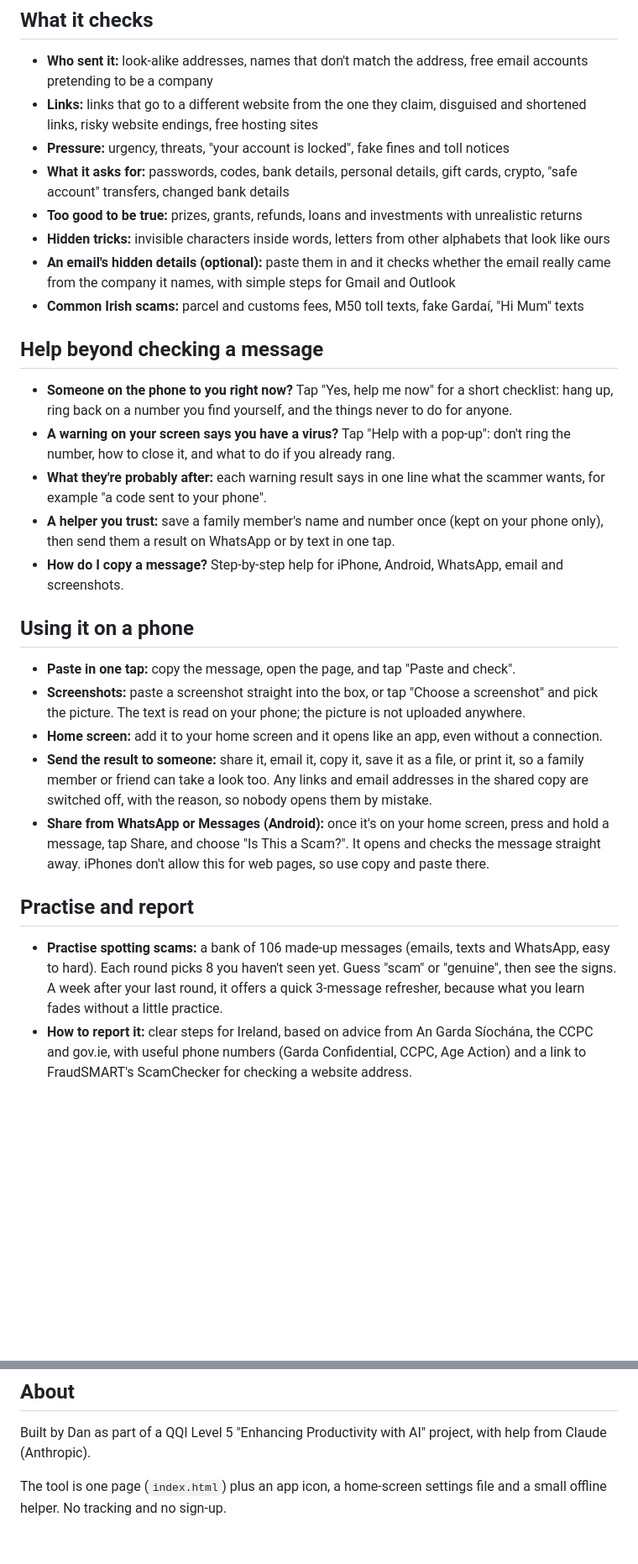
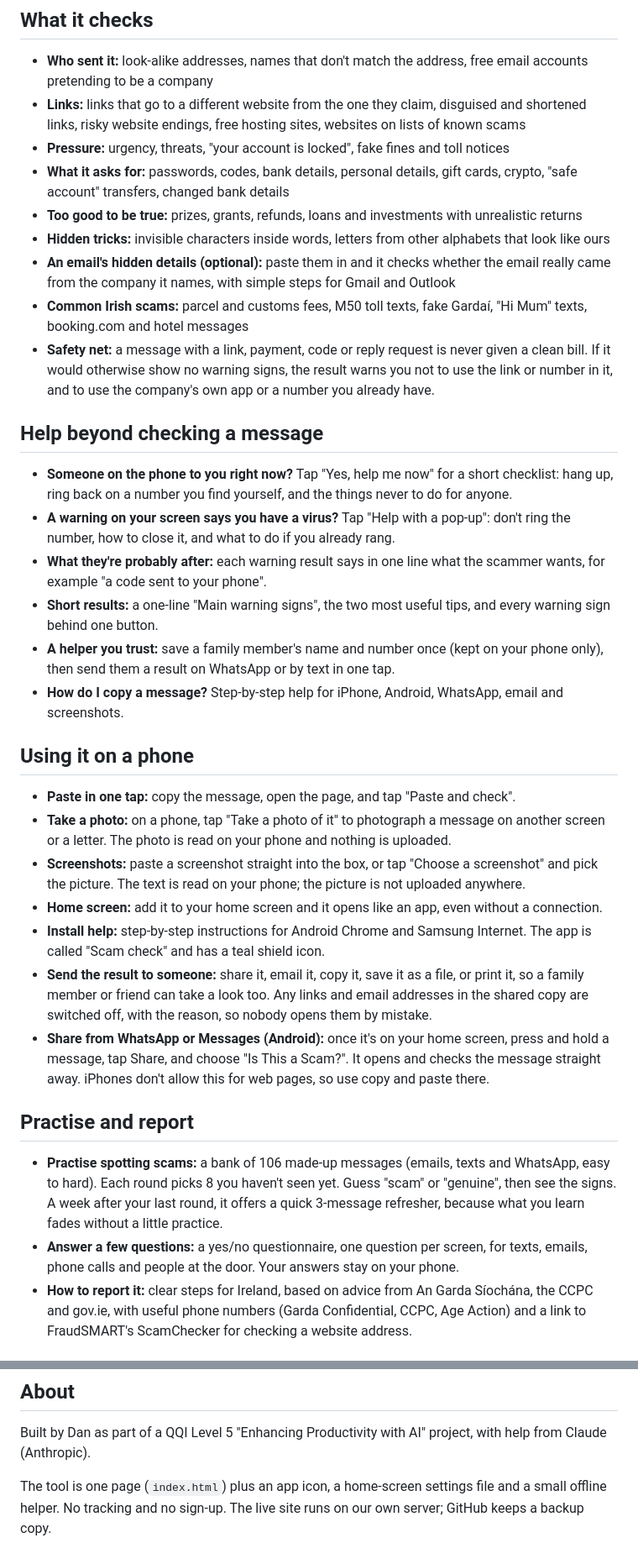
Before and after one commit to olearydc/is-this-a-scam, a Markdown page: README.md, 2 parts joined by grey strips. Shown at 84% size. GitHub-like rendering; blank space fills up the shorter version.

Commit message:
Docs: known scam websites, questions, report a scam, shorter results, hosting, counter
Co-Authored-By: Claude Opus 5.5 <noreply@anthropic.com>

```diff
--- a/README.md
+++ b/README.md
@@ -7,33 +7,38 @@ Paste the message in, watch it being checked, and get a clear answer with plain
 ## What it checks
 
 - **Who sent it:** look-alike addresses, names that don't match the address, free email accounts pretending to be a company
-- **Links:** links that go to a different website from the one they claim, disguised and shortened links, risky website endings, free hosting sites
+- **Links:** links that go to a different website from the one they claim, disguised and shortened links, risky website endings, free hosting sites, websites on lists of known scams
 - **Pressure:** urgency, threats, "your account is locked", fake fines and toll notices
 - **What it asks for:** passwords, codes, bank details, personal details, gift cards, crypto, "safe account" transfers, changed bank details
 - **Too good to be true:** prizes, grants, refunds, loans and investments with unrealistic returns
 - **Hidden tricks:** invisible characters inside words, letters from other alphabets that look like ours
 - **An email's hidden details (optional):** paste them in and it checks whether the email really came from the company it names, with simple steps for Gmail and Outlook
-- **Common Irish scams:** parcel and customs fees, M50 toll texts, fake Gardaí, "Hi Mum" texts
+- **Common Irish scams:** parcel and customs fees, M50 toll texts, fake Gardaí, "Hi Mum" texts, booking.com and hotel messages
+- **Safety net:** a message with a link, payment, code or reply request is never given a clean bill. If it would otherwise show no warning signs, the result warns you not to use the link or number in it, and to use the company's own app or a number you already have.
 
 ## Help beyond checking a message
 
 - **Someone on the phone to you right now?** Tap "Yes, help me now" for a short checklist: hang up, ring back on a number you find yourself, and the things never to do for anyone.
 - **A warning on your screen says you have a virus?** Tap "Help with a pop-up": don't ring the number, how to close it, and what to do if you already rang.
 - **What they're probably after:** each warning result says in one line what the scammer wants, for example "a code sent to your phone".
+- **Short results:** a one-line "Main warning signs", the two most useful tips, and every warning sign behind one button.
 - **A helper you trust:** save a family member's name and number once (kept on your phone only), then send them a result on WhatsApp or by text in one tap.
 - **How do I copy a message?** Step-by-step help for iPhone, Android, WhatsApp, email and screenshots.
 
 ## Using it on a phone
 
 - **Paste in one tap:** copy the message, open the page, and tap "Paste and check".
+- **Take a photo:** on a phone, tap "Take a photo of it" to photograph a message on another screen or a letter. The photo is read on your phone and nothing is uploaded.
 - **Screenshots:** paste a screenshot straight into the box, or tap "Choose a screenshot" and pick the picture. The text is read on your phone; the picture is not uploaded anywhere.
 - **Home screen:** add it to your home screen and it opens like an app, even without a connection.
+- **Install help:** step-by-step instructions for Android Chrome and Samsung Internet. The app is called "Scam check" and has a teal shield icon.
 - **Send the result to someone:** share it, email it, copy it, save it as a file, or print it, so a family member or friend can take a look too. Any links and email addresses in the shared copy are switched off, with the reason, so nobody opens them by mistake.
 - **Share from WhatsApp or Messages (Android):** once it's on your home screen, press and hold a message, tap Share, and choose "Is This a Scam?". It opens and checks the message straight away. iPhones don't allow this for web pages, so use copy and paste there.
 
 ## Practise and report
 
 - **Practise spotting scams:** a bank of 106 made-up messages (emails, texts and WhatsApp, easy to hard). Each round picks 8 you haven't seen yet. Guess "scam" or "genuine", then see the signs. A week after your last round, it offers a quick 3-message refresher, because what you learn fades without a little practice.
+- **Answer a few questions:** a yes/no questionnaire, one question per screen, for texts, emails, phone calls and people at the door. Your answers stay on your phone.
 - **How to report it:** clear steps for Ireland, based on advice from An Garda Síochána, the CCPC and gov.ie, with useful phone numbers (Garda Confidential, CCPC, Age Action) and a link to FraudSMART's ScamChecker for checking a website address.
 
 ## Privacy
@@ -63,4 +68,4 @@ Known scam websites come from [OpenPhish](https://openphish.com/) (free feed), [
 
 Built by Dan as part of a QQI Level 5 "Enhancing Productivity with AI" project, with help from Claude (Anthropic).
 
-The tool is one page (`index.html`) plus an app icon, a home-screen settings file and a small offline helper. No tracking and no sign-up.
+The tool is one page (`index.html`) plus an app icon, a home-screen settings file and a small offline helper. No tracking and no sign-up. The live site runs on our own server; GitHub keeps a backup copy.
```
Also changed, not shown: other parts of README.md (+2 -2 lines), PROJECT-NOTES.md (+31 -4 lines).
